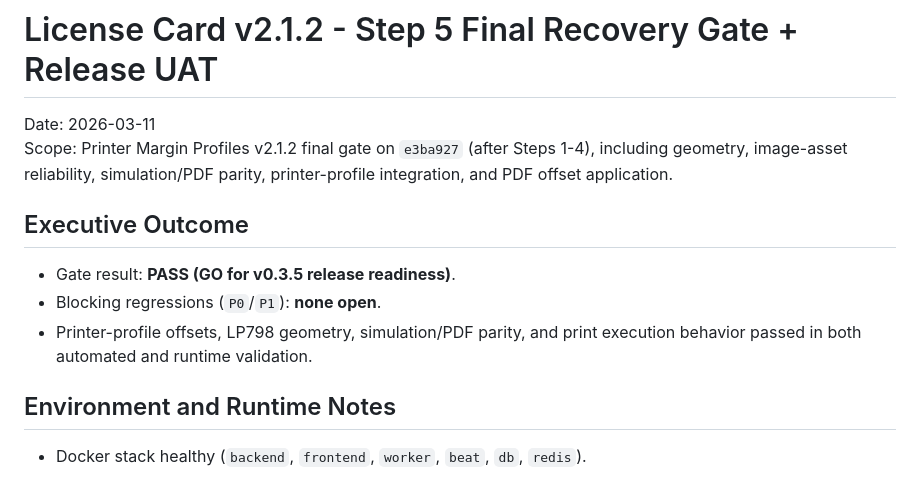
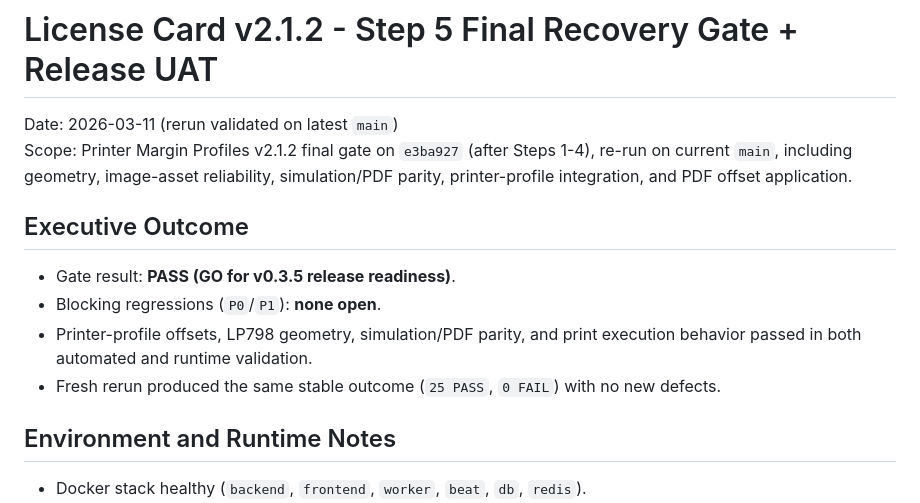
Before and after one commit to Faustino-CIMA/tkdlicensemanager, a Markdown page: docs/license-card-v2-1-2-step5-uat.md, the part around the change. Drawn GitHub-style.

Commit message:
chore(card): rerun v2.1.2 step5 release gate evidence
Refresh the Step 5 UAT report after a full regression and runtime rerun with unchanged PASS results.

Made-with: Cursor

```diff
--- a/docs/license-card-v2-1-2-step5-uat.md
+++ b/docs/license-card-v2-1-2-step5-uat.md
@@ -1,13 +1,14 @@
 # License Card v2.1.2 - Step 5 Final Recovery Gate + Release UAT
 
-Date: 2026-03-11
-Scope: Printer Margin Profiles v2.1.2 final gate on `e3ba927` (after Steps 1-4), including geometry, image-asset reliability, simulation/PDF parity, printer-profile integration, and PDF offset application.
+Date: 2026-03-11 (rerun validated on latest `main`)
+Scope: Printer Margin Profiles v2.1.2 final gate on `e3ba927` (after Steps 1-4), re-run on current `main`, including geometry, image-asset reliability, simulation/PDF parity, printer-profile integration, and PDF offset application.
 
 ## Executive Outcome
 
 - Gate result: **PASS (GO for v0.3.5 release readiness)**.
 - Blocking regressions (`P0`/`P1`): **none open**.
 - Printer-profile offsets, LP798 geometry, simulation/PDF parity, and print execution behavior passed in both automated and runtime validation.
+- Fresh rerun produced the same stable outcome (`25 PASS`, `0 FAIL`) with no new defects.
 
 ## Environment and Runtime Notes
 
```
